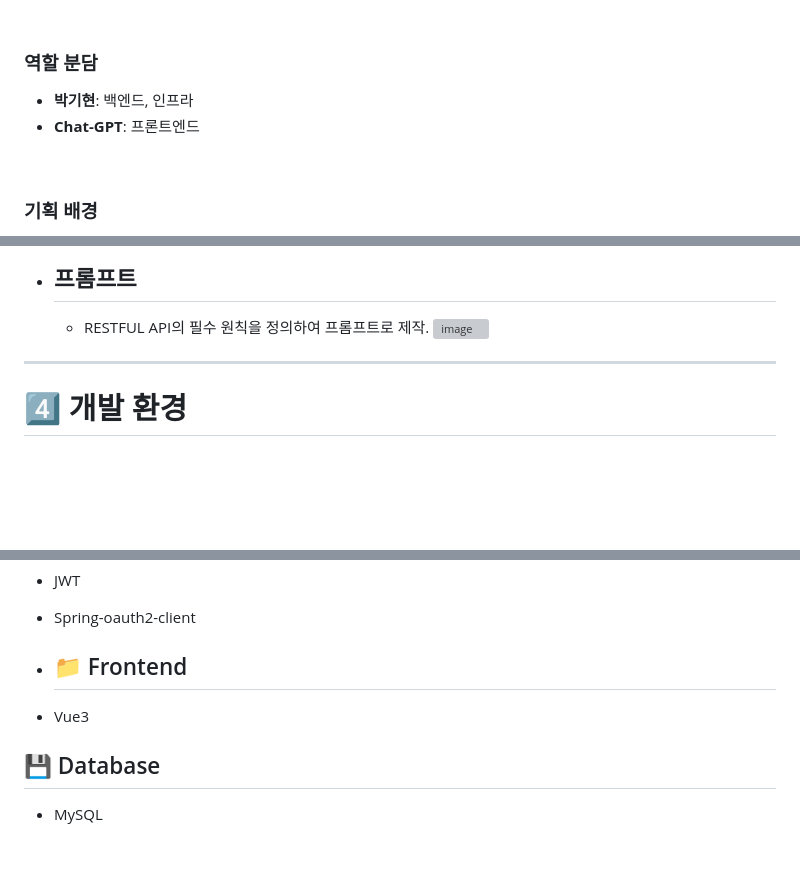
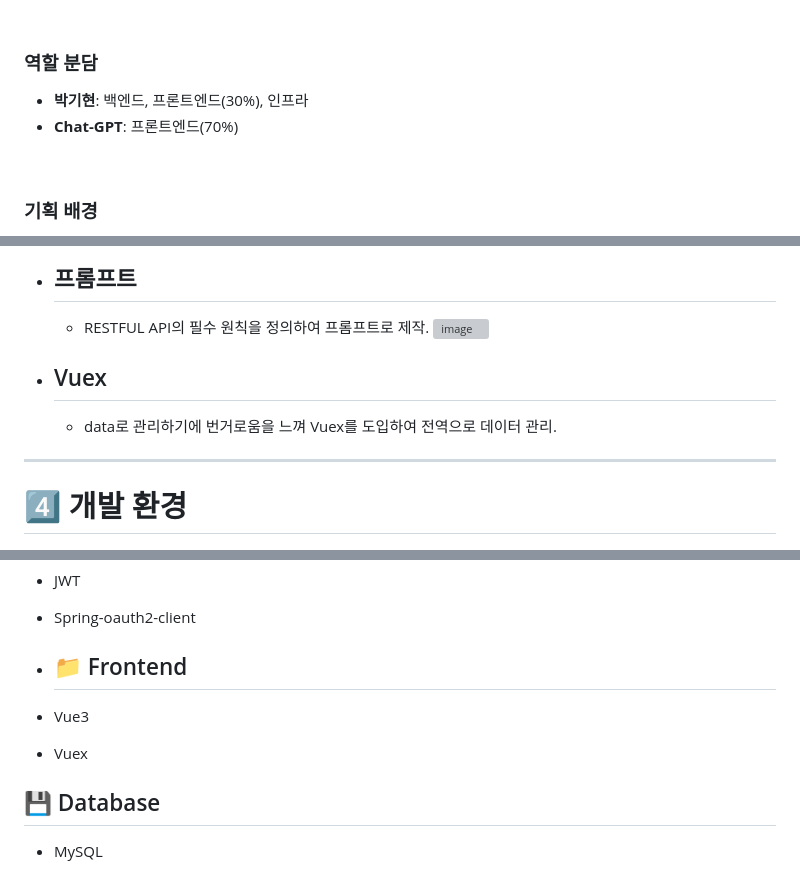
Before and after one commit to qkrrlgus114/restapi, a Markdown page: README.md, 3 parts joined by grey strips. Drawn GitHub-style; blank space fills up the shorter version; grey boxes are pictures that could not be loaded.

```diff
--- a/README.md
+++ b/README.md
@@ -13,8 +13,8 @@
 <br>
 
 ### 역할 분담
-- **박기현**: 백엔드, 인프라
-- **Chat-GPT**: 프론트엔드
+- **박기현**: 백엔드, 프론트엔드(30%), 인프라
+- **Chat-GPT**: 프론트엔드(70%)
 <br>
 
 ### 기획 배경
@@ -71,6 +71,9 @@
   - RESTFUL API의 필수 원칙을 정의하여 프롬프트로 제작.
   ![image](https://github.com/qkrrlgus114/restapi/assets/121294224/1845f065-9811-4a46-b6ea-5d198cccf460)
 
+- ## Vuex
+  - data로 관리하기에 번거로움을 느껴 Vuex를 도입하여 전역으로 데이터 관리.
+
 
 <hr>
 
@@ -102,6 +105,7 @@
 - ## 📁 Frontend
 
 - Vue3
+- Vuex
 
 ## 💾 Database
 - MySQL
```
